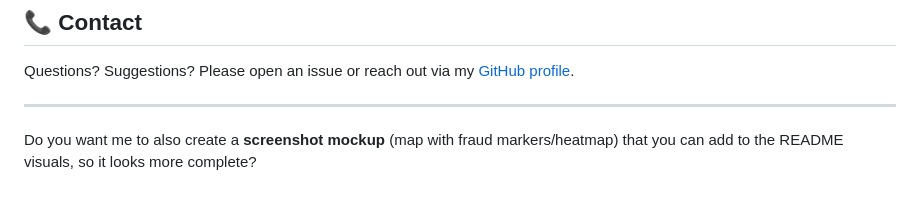
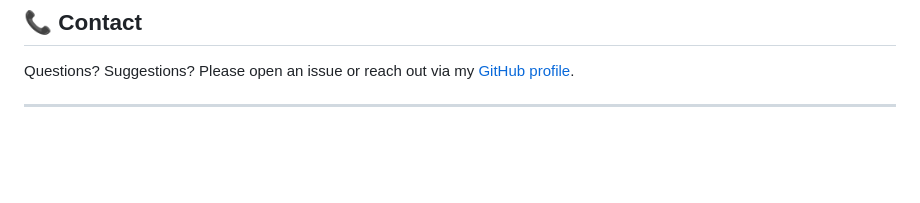
Before and after one commit to yashdoke7/FraudDetection, a Markdown page: README.md, the part around the change. Rendered like a GitHub page; blank space fills up the shorter version.

```diff
--- a/README.md
+++ b/README.md
@@ -132,5 +132,3 @@ Pull requests are welcome! For major changes, please open an issue first to disc
 Questions? Suggestions? Please open an issue or reach out via my [GitHub profile](https://github.com/yashdoke7).
 
 ---
-
-Do you want me to also create a **screenshot mockup** (map with fraud markers/heatmap) that you can add to the README visuals, so it looks more complete?
```
